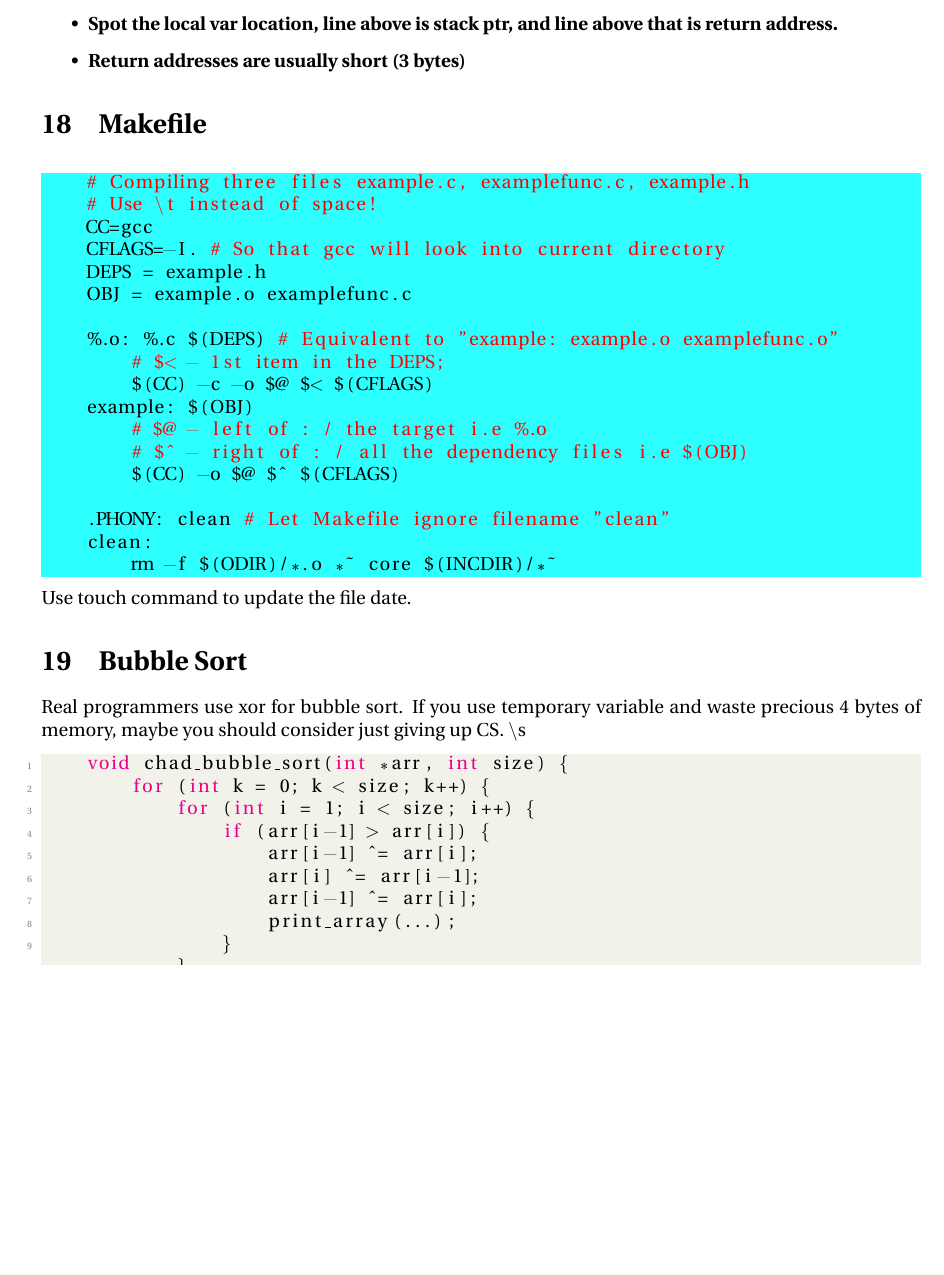
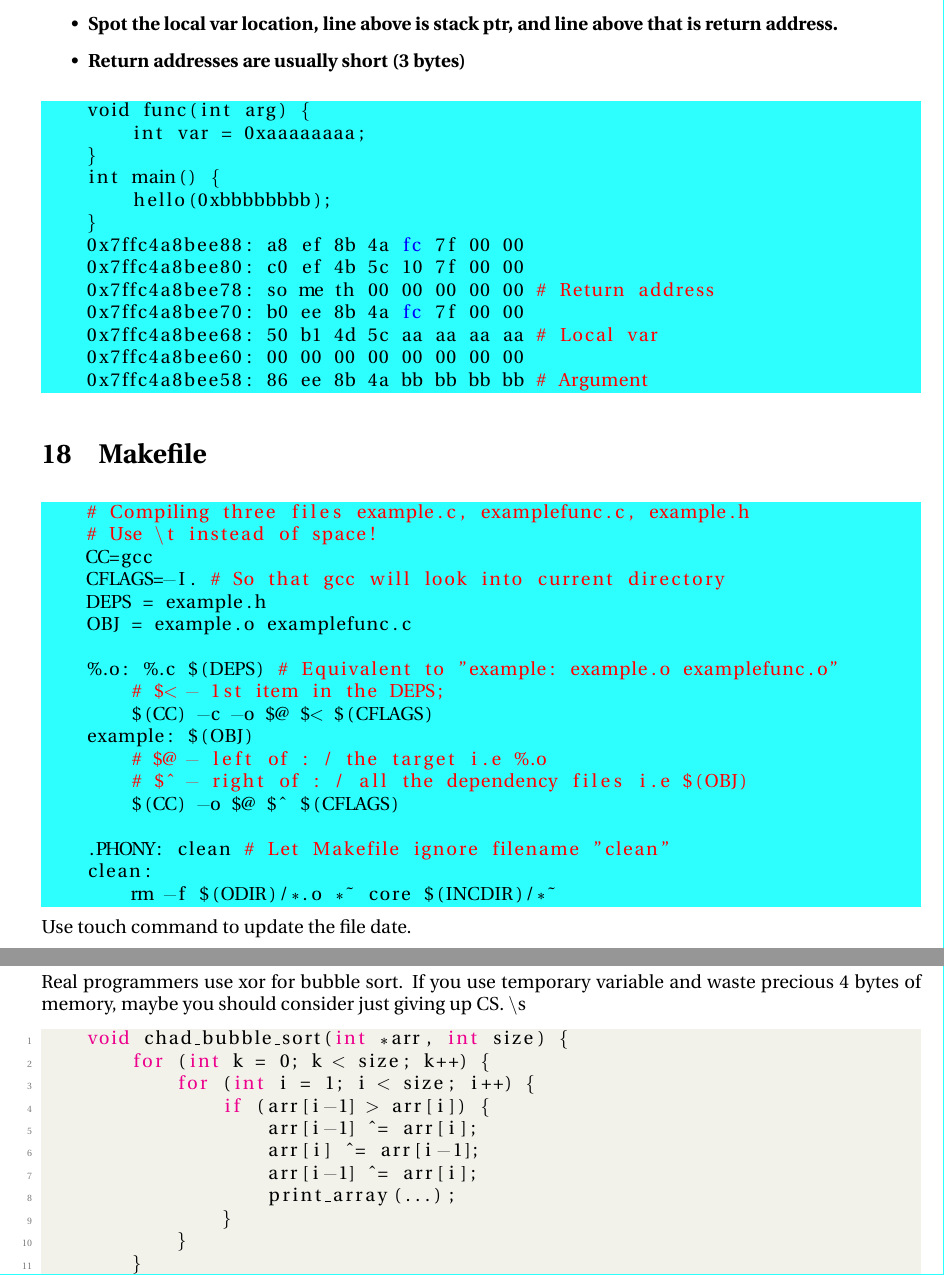
Before and after one commit to theopn/cs240-comprehensive-review, a LaTeX document (CS240_Comprehensive_Review.tex): part of page 15 of 16 before the commit and two parts of pages 15 and 16 of 16 after it, the two joined at a grey line, cut so that both start at the same text, the shorter picture padded with empty space. Compiled offline with pdfLaTeX.

Commit message:
Stack dump 2/2

```diff
--- a/CS240_Comprehensive_Review.tex
+++ b/CS240_Comprehensive_Review.tex
@@ -765,6 +765,21 @@ Rules of thumb:
     \item \textbf{Spot the local var location, line above is stack ptr, and line above that is return address.}
     \item \textbf{Return addresses are usually short (3 bytes)}
 \end{itemize}
+\begin{lstlisting}[style=BashStyle]
+    void func(int arg) {
+        int var = 0xaaaaaaaa;
+    }
+    int main() {
+        hello(0xbbbbbbbb);
+    }
+    0x7ffc4a8bee88: a8 ef 8b 4a fc 7f 00 00
+    0x7ffc4a8bee80: c0 ef 4b 5c 10 7f 00 00
+    0x7ffc4a8bee78: so me th 00 00 00 00 00 # Return address
+    0x7ffc4a8bee70: b0 ee 8b 4a fc 7f 00 00
+    0x7ffc4a8bee68: 50 b1 4d 5c aa aa aa aa # Local var
+    0x7ffc4a8bee60: 00 00 00 00 00 00 00 00
+    0x7ffc4a8bee58: 86 ee 8b 4a bb bb bb bb # Argument
+\end{lstlisting}
 
 \section{Makefile}
 \begin{lstlisting}[style=BashStyle]
```
Also changed, not shown: CS240_Comprehensive_Review.pdf.
